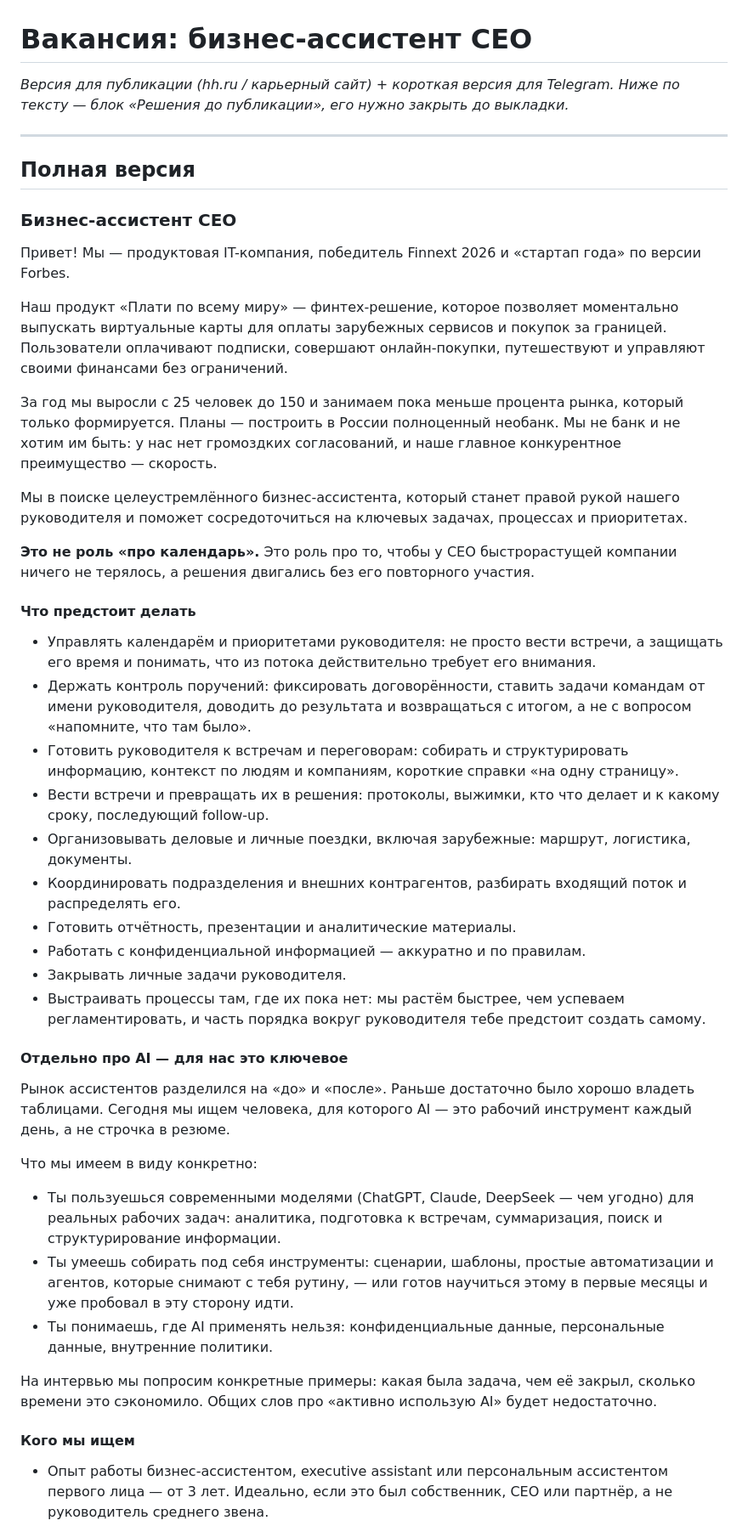
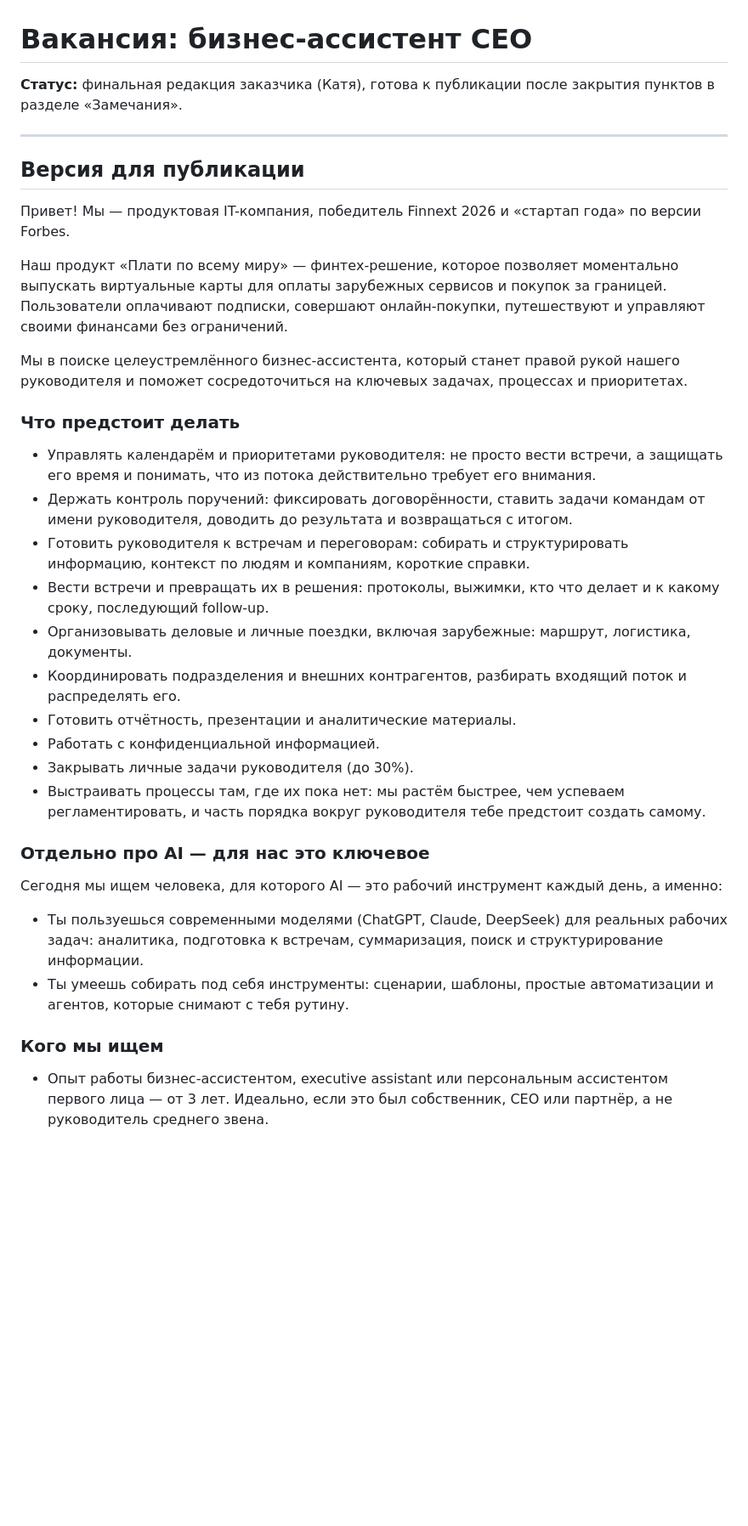
Before and after one commit to kateshel-ppm/ppm-hr-dashboard, a Markdown page: vakansiya-biznes-assistent-ceo.md, the part around one of its changes. Shown at 85% size. Drawn GitHub-style; blank space fills up the shorter version.

```diff
--- a/vakansiya-biznes-assistent-ceo.md
+++ b/vakansiya-biznes-assistent-ceo.md
@@ -1,48 +1,37 @@
 # Вакансия: бизнес-ассистент CEO
 
-*Версия для публикации (hh.ru / карьерный сайт) + короткая версия для Telegram. Ниже по тексту — блок «Решения до публикации», его нужно закрыть до выкладки.*
+**Статус:** финальная редакция заказчика (Катя), готова к публикации после закрытия пунктов в разделе «Замечания».
 
 ---
 
-## Полная версия
-
-### Бизнес-ассистент CEO
+## Версия для публикации
 
 Привет! Мы — продуктовая IT-компания, победитель Finnext 2026 и «стартап года» по версии Forbes.
 
 Наш продукт «Плати по всему миру» — финтех-решение, которое позволяет моментально выпускать виртуальные карты для оплаты зарубежных сервисов и покупок за границей. Пользователи оплачивают подписки, совершают онлайн-покупки, путешествуют и управляют своими финансами без ограничений.
 
-За год мы выросли с 25 человек до 150 и занимаем пока меньше процента рынка, который только формируется. Планы — построить в России полноценный необанк. Мы не банк и не хотим им быть: у нас нет громоздких согласований, и наше главное конкурентное преимущество — скорость.
-
 Мы в поиске целеустремлённого бизнес-ассистента, который станет правой рукой нашего руководителя и поможет сосредоточиться на ключевых задачах, процессах и приоритетах.
 
-**Это не роль «про календарь».** Это роль про то, чтобы у CEO быстрорастущей компании ничего не терялось, а решения двигались без его повторного участия.
-
-#### Что предстоит делать
+### Что предстоит делать
 
 - Управлять календарём и приоритетами руководителя: не просто вести встречи, а защищать его время и понимать, что из потока действительно требует его внимания.
-- Держать контроль поручений: фиксировать договорённости, ставить задачи командам от имени руководителя, доводить до результата и возвращаться с итогом, а не с вопросом «напомните, что там было».
-- Готовить руководителя к встречам и переговорам: собирать и структурировать информацию, контекст по людям и компаниям, короткие справки «на одну страницу».
+- Держать контроль поручений: фиксировать договорённости, ставить задачи командам от имени руководителя, доводить до результата и возвращаться с итогом.
+- Готовить руководителя к встречам и переговорам: собирать и структурировать информацию, контекст по людям и компаниям, короткие справки.
 - Вести встречи и превращать их в решения: протоколы, выжимки, кто что делает и к какому сроку, последующий follow-up.
 - Организовывать деловые и личные поездки, включая зарубежные: маршрут, логистика, документы.
 - Координировать подразделения и внешних контрагентов, разбирать входящий поток и распределять его.
 - Готовить отчётность, презентации и аналитические материалы.
-- Работать с конфиденциальной информацией — аккуратно и по правилам.
-- Закрывать личные задачи руководителя.
+- Работать с конфиденциальной информацией.
+- Закрывать личные задачи руководителя (до 30%).
 - Выстраивать процессы там, где их пока нет: мы растём быстрее, чем успеваем регламентировать, и часть порядка вокруг руководителя тебе предстоит создать самому.
 
-#### Отдельно про AI — для нас это ключевое
+### Отдельно про AI — для нас это ключевое
 
-Рынок ассистентов разделился на «до» и «после». Раньше достаточно было хорошо владеть таблицами. Сегодня мы ищем человека, для которого AI — это рабочий инструмент каждый день, а не строчка в резюме.
+Сегодня мы ищем человека, для которого AI — это рабочий инструмент каждый день, а именно:
 
-Что мы имеем в виду конкретно:
+- Ты пользуешься современными моделями (ChatGPT, Claude, DeepSeek) для реальных рабочих задач: аналитика, подготовка к встречам, суммаризация, поиск и структурирование информации.
+- Ты умеешь собирать под себя инструменты: сценарии, шаблоны, простые автоматизации и агентов, которые снимают с тебя рутину.
 
-- Ты пользуешься современными моделями (ChatGPT, Claude, DeepSeek — чем угодно) для реальных рабочих задач: аналитика, подготовка к встречам, суммаризация, поиск и структурирование информации.
-- Ты умеешь собирать под себя инструменты: сценарии, шаблоны, простые автоматизации и агентов, которые снимают с тебя рутину, — или готов научиться этому в первые месяцы и уже пробовал в эту сторону идти.
-- Ты понимаешь, где AI применять нельзя: конфиденциальные данные, персональные данные, внутренние политики.
-
-На интервью мы попросим конкретные примеры: какая была задача, чем её закрыл, сколько времени это сэкономило. Общих слов про «активно использую AI» будет недостаточно.
-
-#### Кого мы ищем
+### Кого мы ищем
 
 - Опыт работы бизнес-ассистентом, executive assistant или персональным ассистентом первого лица — от 3 лет. Идеально, если это был собственник, CEO или партнёр, а не руководитель среднего звена.
```
Also changed, not shown: other parts of vakansiya-biznes-assistent-ceo.md (+71 -38 lines).
